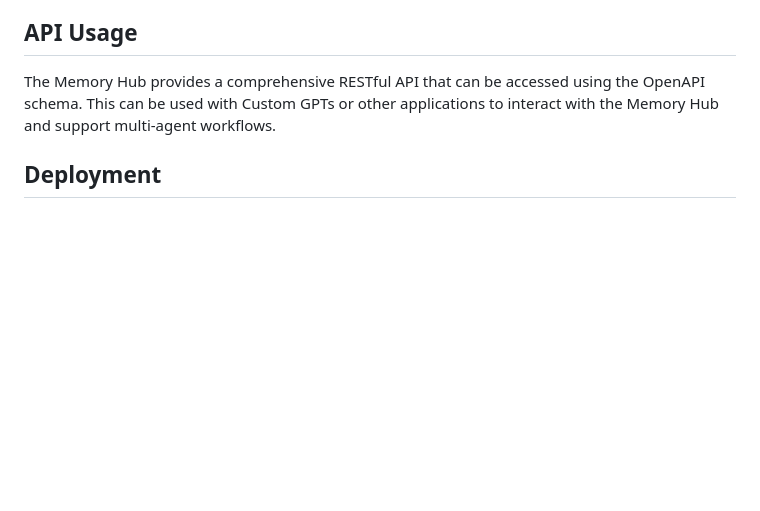
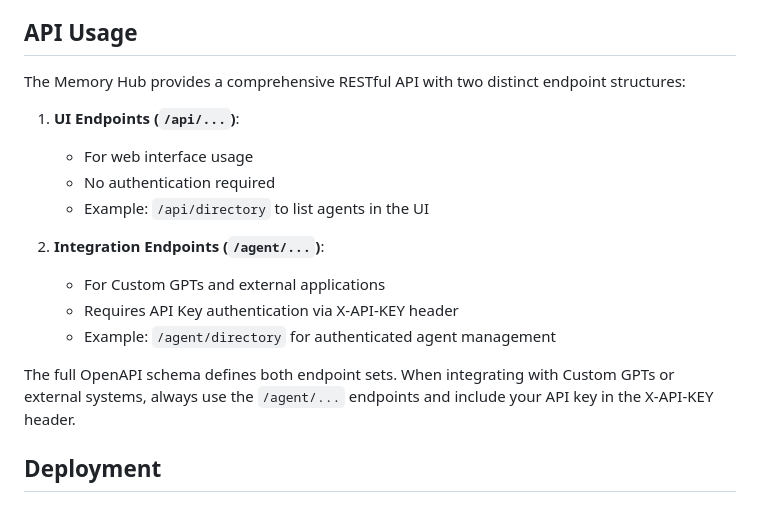
Before and after one commit to JustinAngelson/CentralMemoryHub, a Markdown page: README.md, the part around the change. Drawn GitHub-style; blank space fills up the shorter version.

Commit message:
Clarify API usage with separate endpoints for UI and integrations
Distinguish between /api/ and /agent/ endpoints in README, requiring X-API-KEY for the latter.

Replit-Commit-Author: Agent
Replit-Commit-Session-Id: 75da8851-5c0b-41ae-8aa5-89ed49214b87
Replit-Commit-Screenshot-Url: https://storage.googleapis.com/screenshot-production-us-central1/a4bcd18d-c239-4cf3-b41c-6f743ef6fa20/555ced32-6941-4765-8a62-b47c60e2f6f6.jpg

```diff
--- a/README.md
+++ b/README.md
@@ -100,7 +100,19 @@ Record all inter-agent and agent-user communications:
 
 ## API Usage
 
-The Memory Hub provides a comprehensive RESTful API that can be accessed using the OpenAPI schema. This can be used with Custom GPTs or other applications to interact with the Memory Hub and support multi-agent workflows.
+The Memory Hub provides a comprehensive RESTful API with two distinct endpoint structures:
+
+1. **UI Endpoints (`/api/...`)**:
+   - For web interface usage
+   - No authentication required
+   - Example: `/api/directory` to list agents in the UI
+
+2. **Integration Endpoints (`/agent/...`)**:
+   - For Custom GPTs and external applications
+   - Requires API Key authentication via X-API-KEY header
+   - Example: `/agent/directory` for authenticated agent management
+
+The full OpenAPI schema defines both endpoint sets. When integrating with Custom GPTs or external systems, always use the `/agent/...` endpoints and include your API key in the X-API-KEY header.
 
 ## Deployment
 
```
